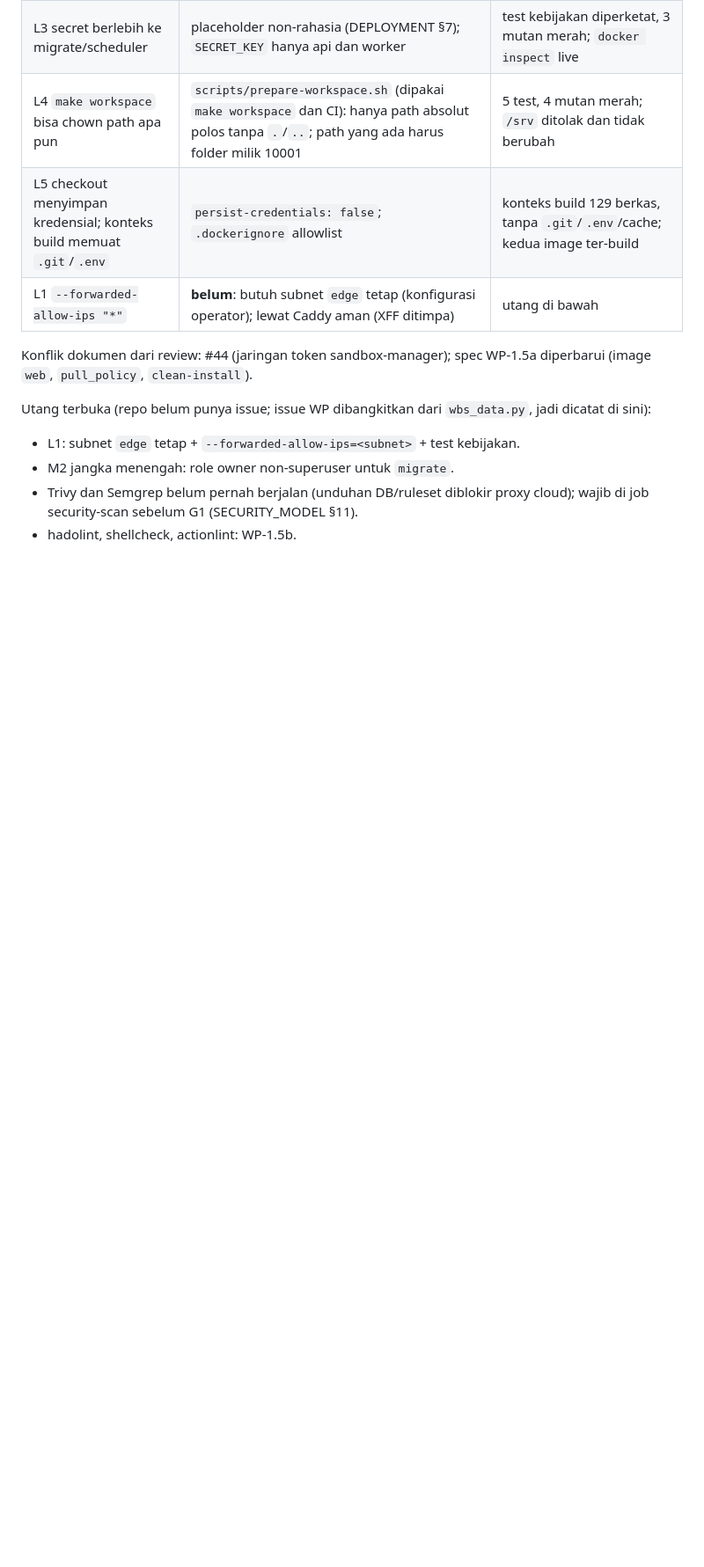
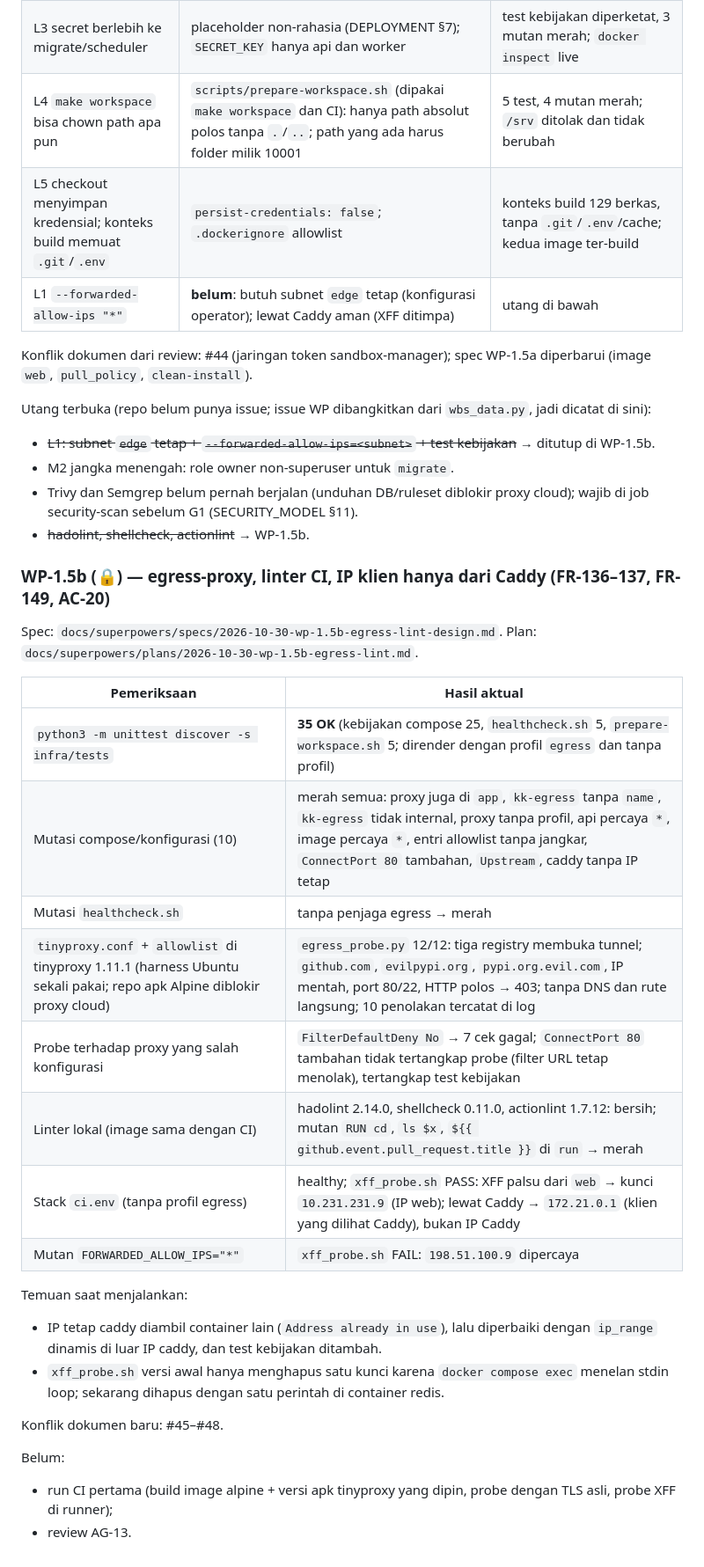
Before and after one commit to YosiaGalih/IDEE-Application, a Markdown page: docs/IMPLEMENTATION_TRACKER.md, the part around the change. Shown at 88% size. Drawn GitHub-style; blank space fills up the shorter version.

Commit message:
docs(wp-1.5b): tracker evidence, conflicts #45-#48, HANDOFF
- Tracker: WP-1.5b checks and mutants with their real results; L1 and the
  linters marked as closed by WP-1.5b in the WP-1.5a debt list.
- Conflicts #45 (egress-proxy product), #46 (ARCHITECTURE §12 network
  list), #47 (what WP-6.5 must solve before a dependency install can run),
  #48 (new infra variables missing from CONFIGURATION; Trivy image list).
- HANDOFF: status 30 Oct, PR #5, WP-1.5b next steps.

Co-Authored-By: Claude Opus 5.5 <noreply@anthropic.com>
Claude-Session: https://claude.ai/code/session_01QCX5fQWTymGMhMrHcRxNGQ

```diff
--- a/docs/IMPLEMENTATION_TRACKER.md
+++ b/docs/IMPLEMENTATION_TRACKER.md
@@ -700,7 +700,32 @@ Tanpa CRITICAL/HIGH. Ancaman T3, T5, T8, T10 diuji dengan test dan probe live (p
 Konflik dokumen dari review: #44 (jaringan token sandbox-manager); spec WP-1.5a diperbarui (image `web`, `pull_policy`, `clean-install`).
 
 Utang terbuka (repo belum punya issue; issue WP dibangkitkan dari `wbs_data.py`, jadi dicatat di sini):
-- L1: subnet `edge` tetap + `--forwarded-allow-ips=<subnet>` + test kebijakan.
+- ~~L1: subnet `edge` tetap + `--forwarded-allow-ips=<subnet>` + test kebijakan~~ → ditutup di WP-1.5b.
 - M2 jangka menengah: role owner non-superuser untuk `migrate`.
 - Trivy dan Semgrep belum pernah berjalan (unduhan DB/ruleset diblokir proxy cloud); wajib di job security-scan sebelum G1 (SECURITY_MODEL §11).
-- hadolint, shellcheck, actionlint: WP-1.5b.
+- ~~hadolint, shellcheck, actionlint~~ → WP-1.5b.
+
+### WP-1.5b (🔒) — egress-proxy, linter CI, IP klien hanya dari Caddy (FR-136–137, FR-149, AC-20)
+
+Spec: `docs/superpowers/specs/2026-10-30-wp-1.5b-egress-lint-design.md`. Plan: `docs/superpowers/plans/2026-10-30-wp-1.5b-egress-lint.md`.
+
+| Pemeriksaan | Hasil aktual |
+|---|---|
+| `python3 -m unittest discover -s infra/tests` | **35 OK** (kebijakan compose 25, `healthcheck.sh` 5, `prepare-workspace.sh` 5; dirender dengan profil `egress` dan tanpa profil) |
+| Mutasi compose/konfigurasi (10) | merah semua: proxy juga di `app`, `kk-egress` tanpa `name`, `kk-egress` tidak internal, proxy tanpa profil, api percaya `*`, image percaya `*`, entri allowlist tanpa jangkar, `ConnectPort 80` tambahan, `Upstream`, caddy tanpa IP tetap |
+| Mutasi `healthcheck.sh` | tanpa penjaga egress → merah |
+| `tinyproxy.conf` + `allowlist` di tinyproxy 1.11.1 (harness Ubuntu sekali pakai; repo apk Alpine diblokir proxy cloud) | `egress_probe.py` 12/12: tiga registry membuka tunnel; `github.com`, `evilpypi.org`, `pypi.org.evil.com`, IP mentah, port 80/22, HTTP polos → 403; tanpa DNS dan rute langsung; 10 penolakan tercatat di log |
+| Probe terhadap proxy yang salah konfigurasi | `FilterDefaultDeny No` → 7 cek gagal; `ConnectPort 80` tambahan tidak tertangkap probe (filter URL tetap menolak), tertangkap test kebijakan |
+| Linter lokal (image sama dengan CI) | hadolint 2.14.0, shellcheck 0.11.0, actionlint 1.7.12: bersih; mutan `RUN cd`, `ls $x`, `${{ github.event.pull_request.title }}` di `run` → merah |
+| Stack `ci.env` (tanpa profil egress) | healthy; `xff_probe.sh` PASS: XFF palsu dari `web` → kunci `10.231.231.9` (IP web); lewat Caddy → `172.21.0.1` (klien yang dilihat Caddy), bukan IP Caddy |
+| Mutan `FORWARDED_ALLOW_IPS="*"` | `xff_probe.sh` FAIL: `198.51.100.9` dipercaya |
+
+Temuan saat menjalankan:
+- IP tetap caddy diambil container lain (`Address already in use`), lalu diperbaiki dengan `ip_range` dinamis di luar IP caddy, dan test kebijakan ditambah.
+- `xff_probe.sh` versi awal hanya menghapus satu kunci karena `docker compose exec` menelan stdin loop; sekarang dihapus dengan satu perintah di container redis.
+
+Konflik dokumen baru: #45–#48.
+
+Belum:
+- run CI pertama (build image alpine + versi apk tinyproxy yang dipin, probe dengan TLS asli, probe XFF di runner);
+- review AG-13.
```
Also changed, not shown: HANDOFF.md (+7 -7 lines), 1 other file.
